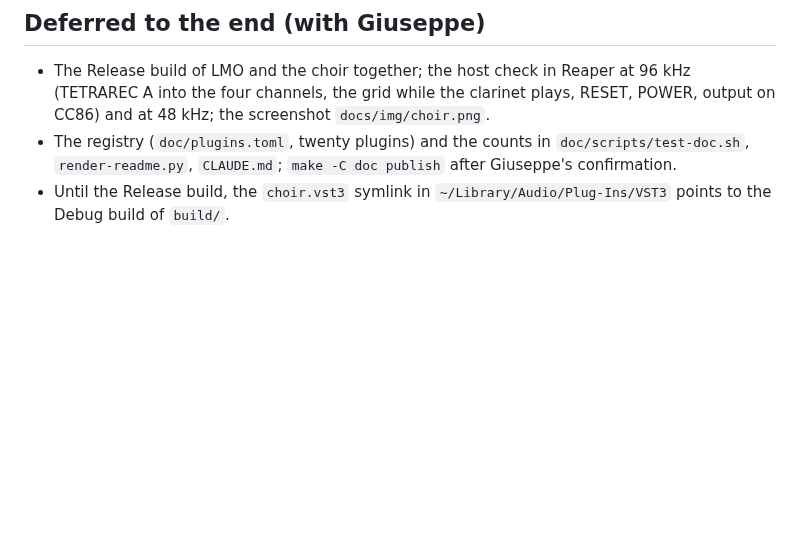
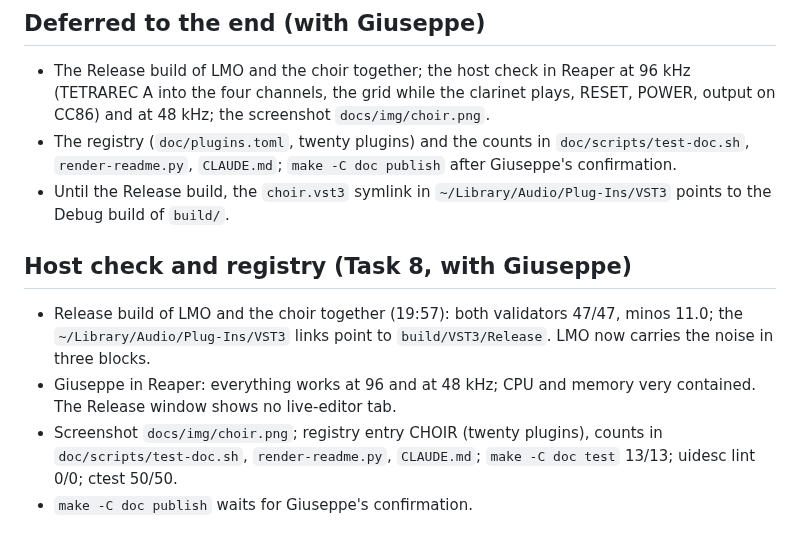
Before and after one commit to s-e-a-m/seam-ltm, a Markdown page: logs/2026-10-02-sscdo2-choir.md, the part around the change. GitHub-like rendering; blank space fills up the shorter version.

```diff
--- a/logs/2026-10-02-sscdo2-choir.md
+++ b/logs/2026-10-02-sscdo2-choir.md
@@ -33,3 +33,10 @@ The whole suite passes but `uidesc_lint_selftest`, which waits for `docs/img/cho
 - The Release build of LMO and the choir together; the host check in Reaper at 96 kHz (TETRAREC A into the four channels, the grid while the clarinet plays, RESET, POWER, output on CC86) and at 48 kHz; the screenshot `docs/img/choir.png`.
 - The registry (`doc/plugins.toml`, twenty plugins) and the counts in `doc/scripts/test-doc.sh`, `render-readme.py`, `CLAUDE.md`; `make -C doc publish` after Giuseppe's confirmation.
 - Until the Release build, the `choir.vst3` symlink in `~/Library/Audio/Plug-Ins/VST3` points to the Debug build of `build/`.
+
+## Host check and registry (Task 8, with Giuseppe)
+
+- Release build of LMO and the choir together (19:57): both validators 47/47, minos 11.0; the `~/Library/Audio/Plug-Ins/VST3` links point to `build/VST3/Release`. LMO now carries the noise in three blocks.
+- Giuseppe in Reaper: everything works at 96 and at 48 kHz; CPU and memory very contained. The Release window shows no live-editor tab.
+- Screenshot `docs/img/choir.png`; registry entry CHOIR (twenty plugins), counts in `doc/scripts/test-doc.sh`, `render-readme.py`, `CLAUDE.md`; `make -C doc test` 13/13; uidesc lint 0/0; ctest 50/50.
+- `make -C doc publish` waits for Giuseppe's confirmation.
```
Also changed, not shown: CLAUDE.md (+2 -2 lines), README.md (+5 -4 lines), docs/img/choir.png (added), 3 other files.
